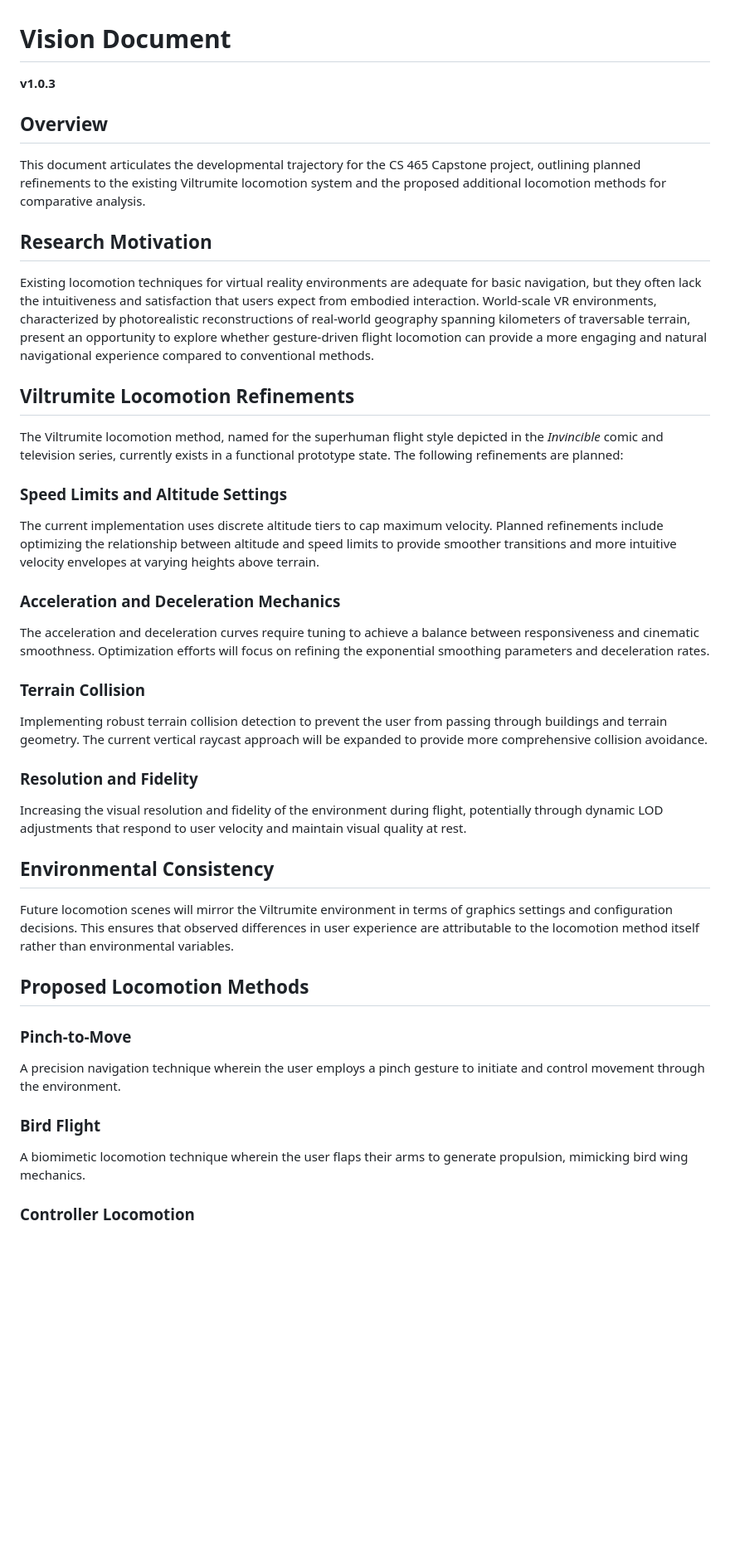
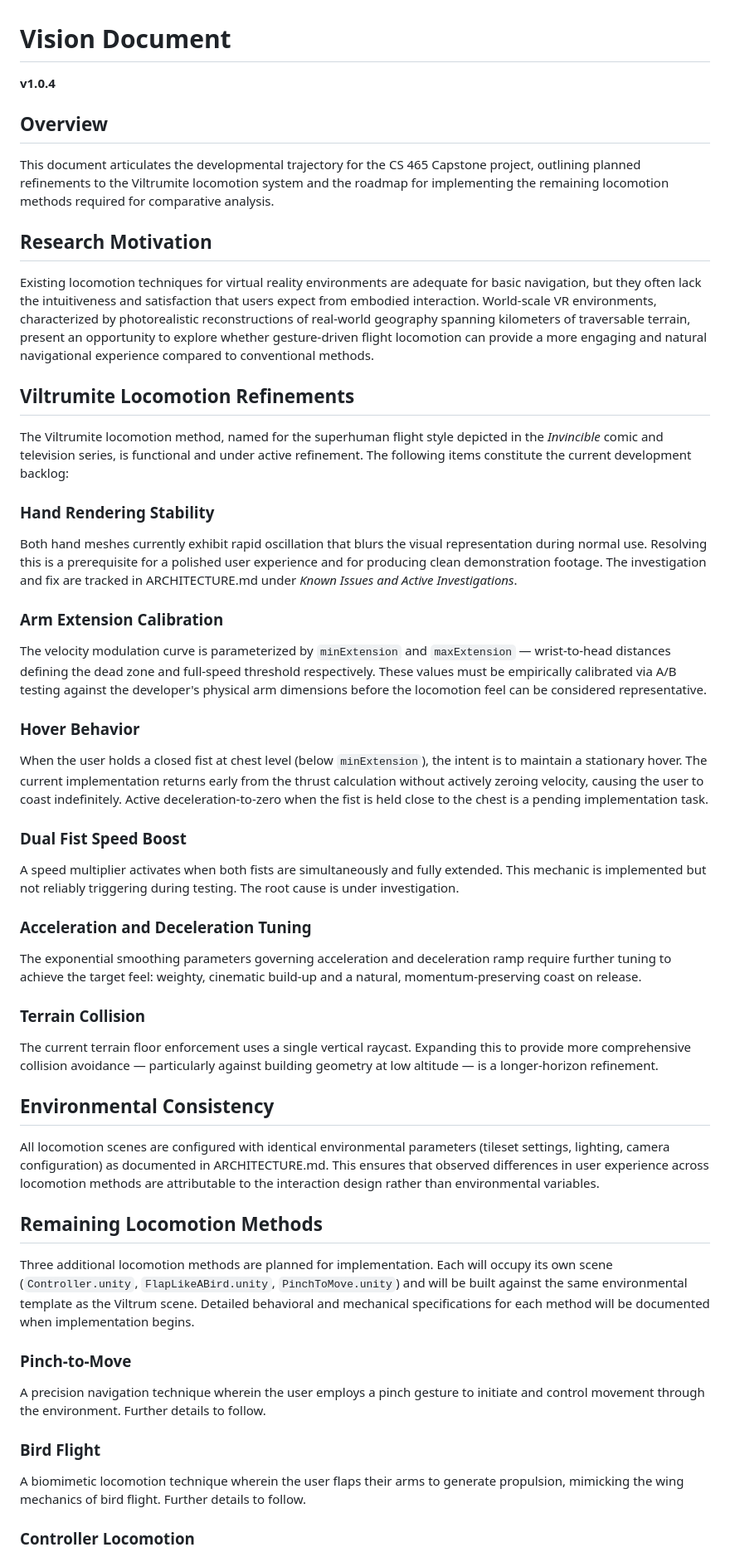
Before and after one commit to csu-hci-projects/SP26_CS465_dLucas, a Markdown page: VISION.md, the part around one of its changes. Shown at 83% size. GitHub-like rendering; blank space fills up the shorter version.

Commit message:
Revise VISION.md for clarity and updates
Updated version number and refined descriptions for locomotion methods and their implementations.

```diff
--- a/VISION.md
+++ b/VISION.md
@@ -1,9 +1,9 @@
 # Vision Document
-**v1.0.3**
+**v1.0.4**
 
 ## Overview
 
-This document articulates the developmental trajectory for the CS 465 Capstone project, outlining planned refinements to the existing Viltrumite locomotion system and the proposed additional locomotion methods for comparative analysis.
+This document articulates the developmental trajectory for the CS 465 Capstone project, outlining planned refinements to the Viltrumite locomotion system and the roadmap for implementing the remaining locomotion methods required for comparative analysis.
 
 ## Research Motivation
 
@@ -11,37 +11,47 @@ Existing locomotion techniques for virtual reality environments are adequate for
 
 ## Viltrumite Locomotion Refinements
 
-The Viltrumite locomotion method, named for the superhuman flight style depicted in the *Invincible* comic and television series, currently exists in a functional prototype state. The following refinements are planned:
+The Viltrumite locomotion method, named for the superhuman flight style depicted in the *Invincible* comic and television series, is functional and under active refinement. The following items constitute the current development backlog:
 
-### Speed Limits and Altitude Settings
+### Hand Rendering Stability
 
-The current implementation uses discrete altitude tiers to cap maximum velocity. Planned refinements include optimizing the relationship between altitude and speed limits to provide smoother transitions and more intuitive velocity envelopes at varying heights above terrain.
+Both hand meshes currently exhibit rapid oscillation that blurs the visual representation during normal use. Resolving this is a prerequisite for a polished user experience and for producing clean demonstration footage. The investigation and fix are tracked in ARCHITECTURE.md under *Known Issues and Active Investigations*.
 
-### Acceleration and Deceleration Mechanics
+### Arm Extension Calibration
 
-The acceleration and deceleration curves require tuning to achieve a balance between responsiveness and cinematic smoothness. Optimization efforts will focus on refining the exponential smoothing parameters and deceleration rates.
+The velocity modulation curve is parameterized by `minExtension` and `maxExtension` — wrist-to-head distances defining the dead zone and full-speed threshold respectively. These values must be empirically calibrated via A/B testing against the developer's physical arm dimensions before the locomotion feel can be considered representative.
+
+### Hover Behavior
+
+When the user holds a closed fist at chest level (below `minExtension`), the intent is to maintain a stationary hover. The current implementation returns early from the thrust calculation without actively zeroing velocity, causing the user to coast indefinitely. Active deceleration-to-zero when the fist is held close to the chest is a pending implementation task.
+
+### Dual Fist Speed Boost
+
+A speed multiplier activates when both fists are simultaneously and fully extended. This mechanic is implemented but not reliably triggering during testing. The root cause is under investigation.
+
+### Acceleration and Deceleration Tuning
+
+The exponential smoothing parameters governing acceleration and deceleration ramp require further tuning to achieve the target feel: weighty, cinematic build-up and a natural, momentum-preserving coast on release.
 
 ### Terrain Collision
 
-Implementing robust terrain collision detection to prevent the user from passing through buildings and terrain geometry. The current vertical raycast approach will be expanded to provide more comprehensive collision avoidance.
-
-### Resolution and Fidelity
-
-Increasing the visual resolution and fidelity of the environment during flight, potentially through dynamic LOD adjustments that respond to user velocity and maintain visual quality at rest.
+The current terrain floor enforcement uses a single vertical raycast. Expanding this to provide more comprehensive collision avoidance — particularly against building geometry at low altitude — is a longer-horizon refinement.
 
 ## Environmental Consistency
 
-Future locomotion scenes will mirror the Viltrumite environment in terms of graphics settings and configuration decisions. This ensures that observed differences in user experience are attributable to the locomotion method itself rather than environmental variables.
+All locomotion scenes are configured with identical environmental parameters (tileset settings, lighting, camera configuration) as documented in ARCHITECTURE.md. This ensures that observed differences in user experience across locomotion methods are attributable to the interaction design rather than environmental variables.
 
-## Proposed Locomotion Methods
+## Remaining Locomotion Methods
+
+Three additional locomotion methods are planned for implementation. Each will occupy its own scene (`Controller.unity`, `FlapLikeABird.unity`, `PinchToMove.unity`) and will be built against the same environmental template as the Viltrum scene. Detailed behavioral and mechanical specifications for each method will be documented when implementation begins.
 
 ### Pinch-to-Move
 
-A precision navigation technique wherein the user employs a pinch gesture to initiate and control movement through the environment.
+A precision navigation technique wherein the user employs a pinch gesture to initiate and control movement through the environment. Further details to follow.
 
 ### Bird Flight
 
-A biomimetic locomotion technique wherein the user flaps their arms to generate propulsion, mimicking bird wing mechanics.
+A biomimetic locomotion technique wherein the user flaps their arms to generate propulsion, mimicking the wing mechanics of bird flight. Further details to follow.
 
 ### Controller Locomotion
 
```
Also changed, not shown: other parts of VISION.md (+2 -2 lines).
